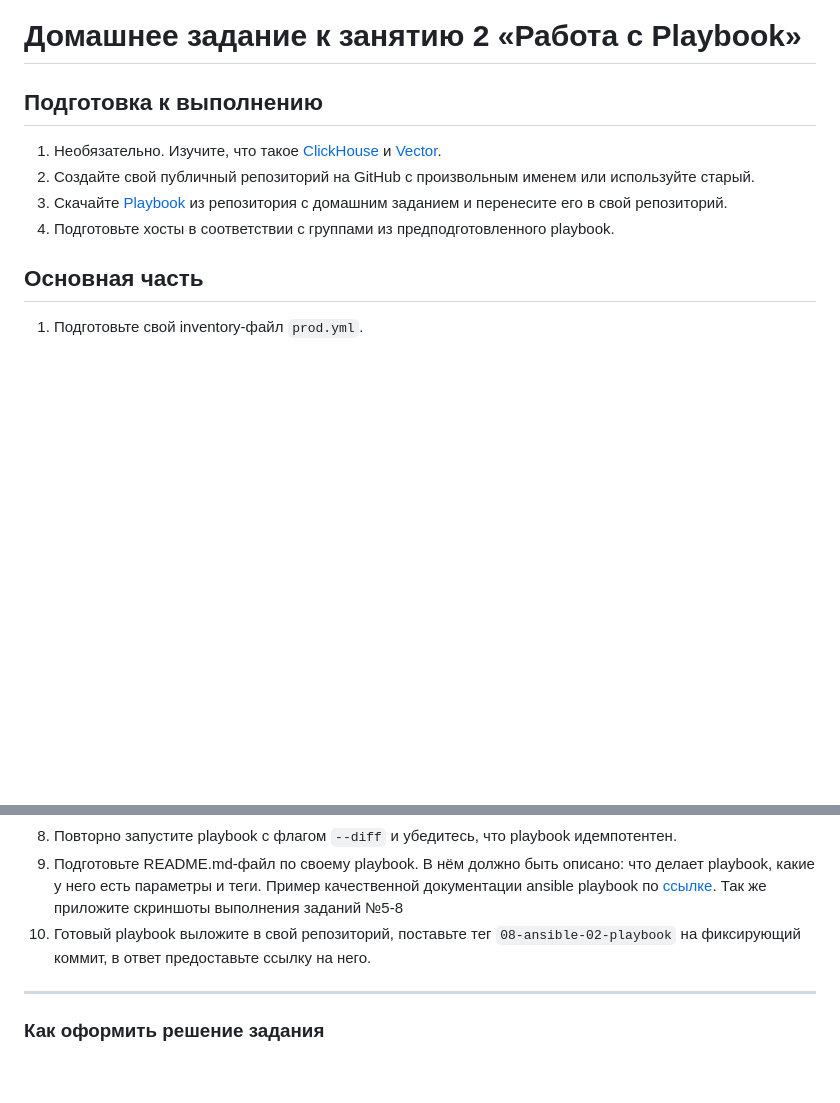
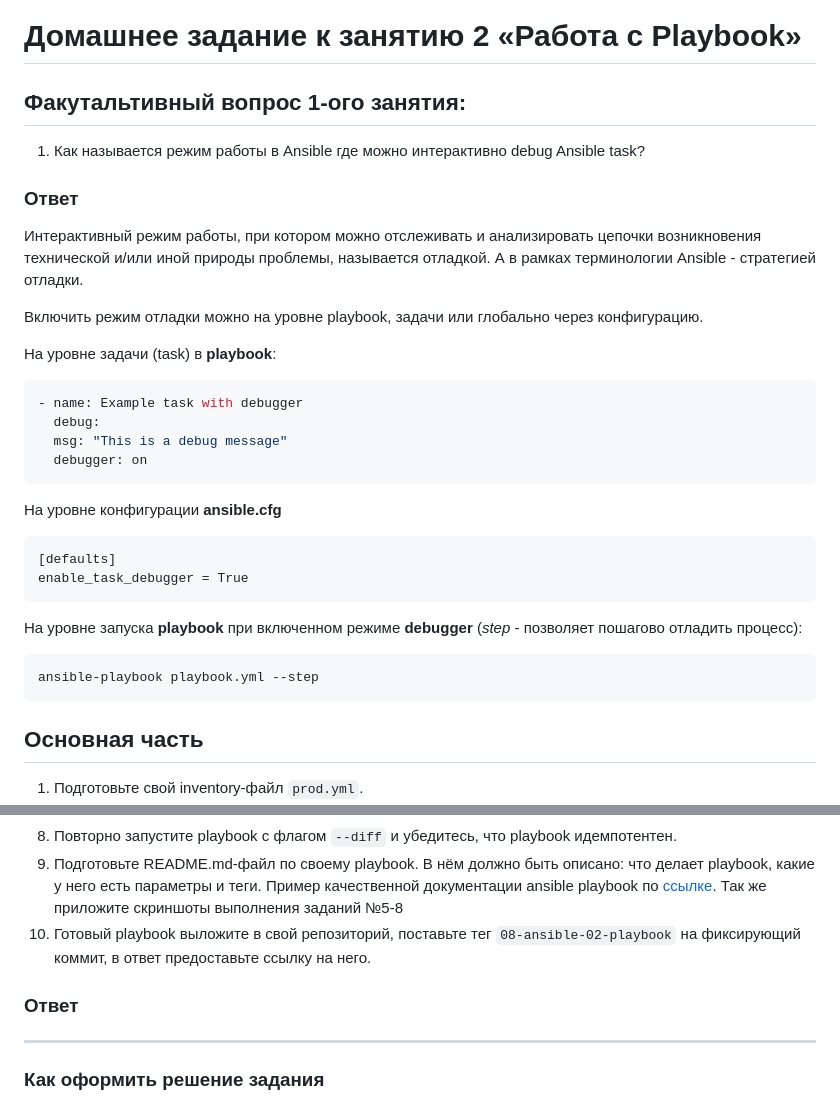
Before and after one commit to avryahov/netology, a Markdown page: ansible-homeworks/08-ansible-02-playbook/README.md, 2 parts joined by grey strips. Rendered like a GitHub page; blank space fills up the shorter version.

Commit message:
feat[08-ansible-02-playbook]: add additional task solution for lesson-01

````diff
--- a/ansible-homeworks/08-ansible-02-playbook/README.md
+++ b/ansible-homeworks/08-ansible-02-playbook/README.md
@@ -1,11 +1,35 @@
 # Домашнее задание к занятию 2 «Работа с Playbook»
 
-## Подготовка к выполнению
+## Факутальтивный вопрос 1-ого занятия:
 
-1. Необязательно. Изучите, что такое [ClickHouse](https://www.youtube.com/watch?v=fjTNS2zkeBs) и [Vector](https://www.youtube.com/watch?v=CgEhyffisLY).
-2. Создайте свой публичный репозиторий на GitHub с произвольным именем или используйте старый.
-3. Скачайте [Playbook](./playbook/) из репозитория с домашним заданием и перенесите его в свой репозиторий.
-4. Подготовьте хосты в соответствии с группами из предподготовленного playbook.
+1. Как называется режим работы в Ansible где можно интерактивно debug Ansible task?
+
+### Ответ
+
+Интерактивный режим работы, при котором можно отслеживать и анализировать цепочки возникновения технической и/или иной природы проблемы, называется отладкой. А в рамках терминологии Ansible - стратегией отладки.
+
+Включить режим отладки можно на уровне playbook, задачи или глобально через конфигурацию.
+
+На уровне задачи (task) в **playbook**:
+```yml
+- name: Example task with debugger
+  debug:
+  msg: "This is a debug message"
+  debugger: on
+```
+
+На уровне конфигурации **ansible.cfg**
+
+```editorconfig
+[defaults]
+enable_task_debugger = True
+```
+
+На уровне запуска **playbook** при включенном режиме **debugger** (_step_ - позволяет пошагово отладить процесс):
+
+```bash
+ansible-playbook playbook.yml --step
+```
 
 ## Основная часть
 
@@ -20,6 +44,8 @@
 9. Подготовьте README.md-файл по своему playbook. В нём должно быть описано: что делает playbook, какие у него есть параметры и теги. Пример качественной документации ansible playbook по [ссылке](https://github.com/opensearch-project/ansible-playbook). Так же приложите скриншоты выполнения заданий №5-8
 10. Готовый playbook выложите в свой репозиторий, поставьте тег `08-ansible-02-playbook` на фиксирующий коммит, в ответ предоставьте ссылку на него.
 
+### Ответ
+
 ---
 
 ### Как оформить решение задания
````
